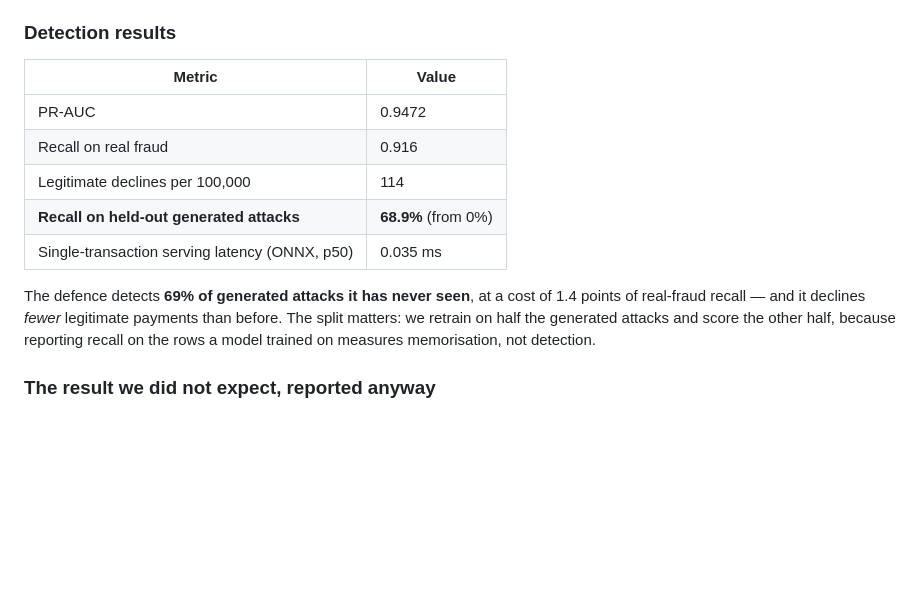
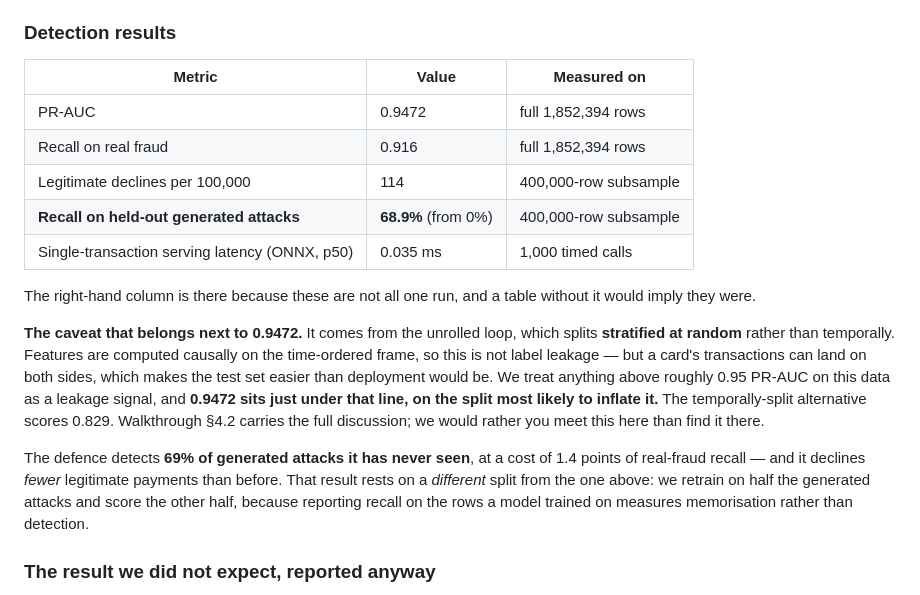
Before and after one commit to Aditya-Patil27/assay, a Markdown page: docs/submission/writeup-body.md, the part around the change. Rendered like a GitHub page; blank space fills up the shorter version.

Commit message:
Carry the split caveat into the Kaggle form body, and stop the table implying one run
The LaTeX session audited where the section 4.2 caveat actually appears across the three
judged surfaces. The walkthrough disclosed it three times; writeup-body.md, which is the
first thing a judge reads, disclosed it zero times and presented 0.9472 as a clean headline.

A judge reading the form and then the docx would meet the weaker claim first and the honest
one second, which is worse than disclosing once. The caveat is now next to the number,
including the part that costs us something: 0.9472 sits just under the ~0.95 line we
ourselves treat as a leakage signal, on the split most likely to inflate it.

Their sharper observation was that the existing sentence "the split matters" would not
transfer. It refers to the adversarial train/holdout split, not the temporal-vs-stratified
one, and a reader who met it there might reasonably conclude the split question had been
addressed when it had not. That sentence now says explicitly that it concerns a different
split from the one above it.

Found while checking their claim: the same table silently mixed runs. PR-AUC and recall come
from the full 1,852,394 rows; the 114 declines per 100,000 and the 68.9% held-out recall come
from 400,000-row subsample runs. Presented as one block under "Detection results", a reader
would reasonably assume one experiment. The table now names the run each row was measured on,
and says why that column is there.

```diff
--- a/docs/submission/writeup-body.md
+++ b/docs/submission/writeup-body.md
@@ -57,18 +57,31 @@ the fidelity claim, demonstrated against our own baseline rather than asserted.
 
 ### Detection results
 
-| Metric | Value |
-|---|---|
-| PR-AUC | 0.9472 |
-| Recall on real fraud | 0.916 |
-| Legitimate declines per 100,000 | 114 |
-| **Recall on held-out generated attacks** | **68.9%** (from 0%) |
-| Single-transaction serving latency (ONNX, p50) | 0.035 ms |
+| Metric | Value | Measured on |
+|---|---|---|
+| PR-AUC | 0.9472 | full 1,852,394 rows |
+| Recall on real fraud | 0.916 | full 1,852,394 rows |
+| Legitimate declines per 100,000 | 114 | 400,000-row subsample |
+| **Recall on held-out generated attacks** | **68.9%** (from 0%) | 400,000-row subsample |
+| Single-transaction serving latency (ONNX, p50) | 0.035 ms | 1,000 timed calls |
+
+The right-hand column is there because these are not all one run, and a table without it would
+imply they were.
+
+**The caveat that belongs next to 0.9472.** It comes from the unrolled loop, which splits
+**stratified at random** rather than temporally. Features are computed causally on the
+time-ordered frame, so this is not label leakage — but a card's transactions can land on both
+sides, which makes the test set easier than deployment would be. We treat anything above
+roughly 0.95 PR-AUC on this data as a leakage signal, and **0.9472 sits just under that line,
+on the split most likely to inflate it.** The temporally-split alternative scores 0.829.
+Walkthrough §4.2 carries the full discussion; we would rather you meet this here than find it
+there.
 
 The defence detects **69% of generated attacks it has never seen**, at a cost of 1.4 points of
-real-fraud recall — and it declines *fewer* legitimate payments than before. The split matters:
-we retrain on half the generated attacks and score the other half, because reporting recall on
-the rows a model trained on measures memorisation, not detection.
+real-fraud recall — and it declines *fewer* legitimate payments than before. That result rests
+on a *different* split from the one above: we retrain on half the generated attacks and score
+the other half, because reporting recall on the rows a model trained on measures memorisation
+rather than detection.
 
 ### The result we did not expect, reported anyway
 
```
